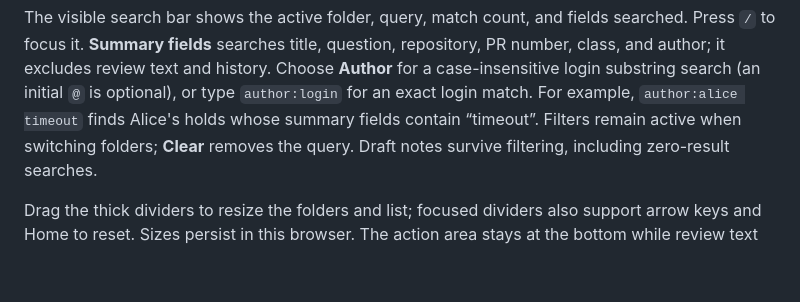
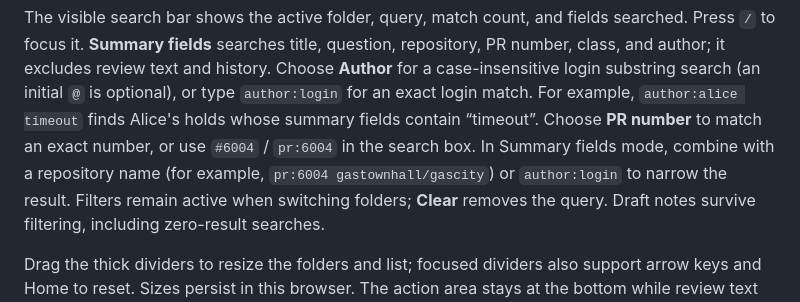
Before and after one commit to quad341/hold-court, a Markdown page: README.md, the part around the change. Drawn GitHub-style; blank space fills up the shorter version.

Commit message:
Add exact PR number search and visible search option

```diff
--- a/README.md
+++ b/README.md
@@ -142,7 +142,10 @@ repository, PR number, class, and author; it excludes review text and history.
 Choose **Author** for a case-insensitive login substring search (an initial `@`
 is optional), or type `author:login` for an exact login match. For example,
 `author:alice timeout` finds Alice's holds whose summary fields contain
-“timeout”. Filters remain active when switching folders; **Clear** removes the
+“timeout”. Choose **PR number** to match an exact number, or use `#6004` / `pr:6004`
+in the search box. In Summary fields mode, combine with a repository name (for example,
+`pr:6004 gastownhall/gascity`) or `author:login` to narrow the result.
+Filters remain active when switching folders; **Clear** removes the
 query. Draft notes survive filtering, including zero-result searches.
 
 Drag the thick dividers to resize the folders and list; focused dividers also
```
Also changed, not shown: DESIGN.md (+4 -1 lines), docs/images/inbox.png, docs/images/keys.png, docs/images/reading-pane.png, 3 other files.
